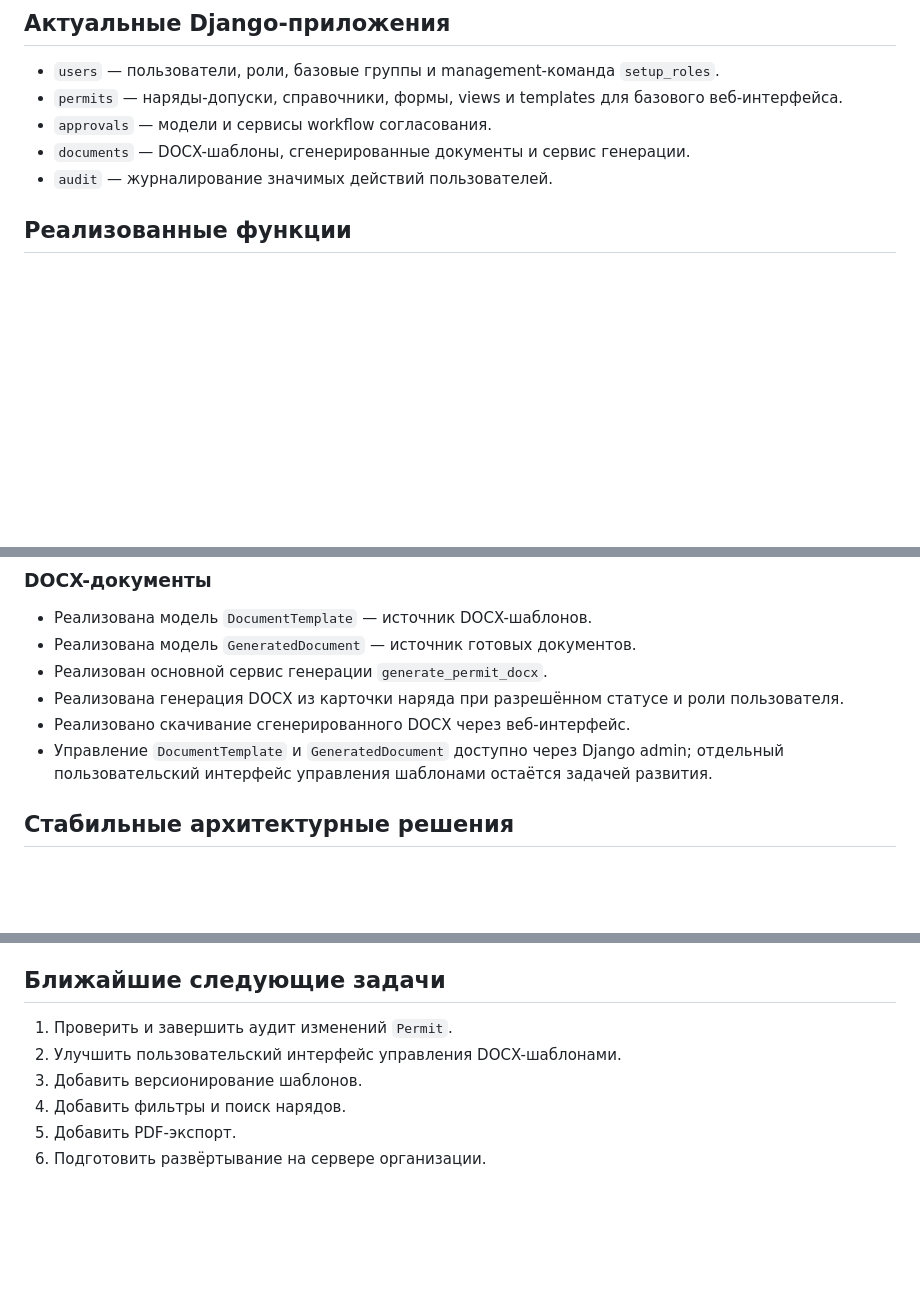
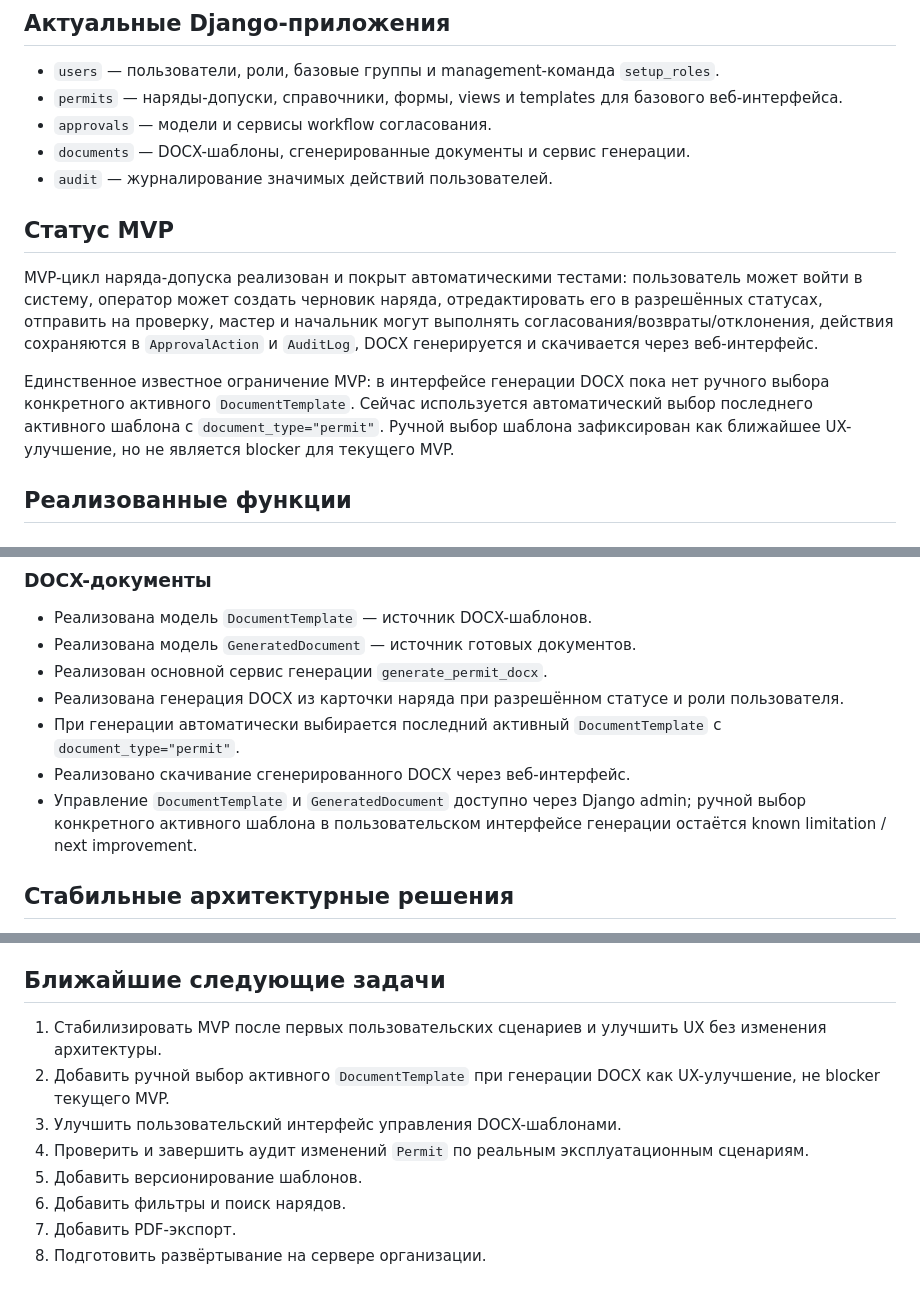
Before and after one commit to CrackerYUK/auto-eng, a Markdown page: PROJECT_STATE.md, 3 parts joined by grey strips. GitHub-like rendering; blank space fills up the shorter version.

```diff
--- a/PROJECT_STATE.md
+++ b/PROJECT_STATE.md
@@ -26,6 +26,12 @@ Django-проект находится в корне репозитория. К
 - `approvals` — модели и сервисы workflow согласования.
 - `documents` — DOCX-шаблоны, сгенерированные документы и сервис генерации.
 - `audit` — журналирование значимых действий пользователей.
+
+## Статус MVP
+
+MVP-цикл наряда-допуска реализован и покрыт автоматическими тестами: пользователь может войти в систему, оператор может создать черновик наряда, отредактировать его в разрешённых статусах, отправить на проверку, мастер и начальник могут выполнять согласования/возвраты/отклонения, действия сохраняются в `ApprovalAction` и `AuditLog`, DOCX генерируется и скачивается через веб-интерфейс.
+
+Единственное известное ограничение MVP: в интерфейсе генерации DOCX пока нет ручного выбора конкретного активного `DocumentTemplate`. Сейчас используется автоматический выбор последнего активного шаблона с `document_type="permit"`. Ручной выбор шаблона зафиксирован как ближайшее UX-улучшение, но не является blocker для текущего MVP.
 
 ## Реализованные функции
 
@@ -68,8 +74,9 @@ Django-проект находится в корне репозитория. К
 - Реализована модель `GeneratedDocument` — источник готовых документов.
 - Реализован основной сервис генерации `generate_permit_docx`.
 - Реализована генерация DOCX из карточки наряда при разрешённом статусе и роли пользователя.
+- При генерации автоматически выбирается последний активный `DocumentTemplate` с `document_type="permit"`.
 - Реализовано скачивание сгенерированного DOCX через веб-интерфейс.
-- Управление `DocumentTemplate` и `GeneratedDocument` доступно через Django admin; отдельный пользовательский интерфейс управления шаблонами остаётся задачей развития.
+- Управление `DocumentTemplate` и `GeneratedDocument` доступно через Django admin; ручной выбор конкретного активного шаблона в пользовательском интерфейсе генерации остаётся known limitation / next improvement.
 
 ## Стабильные архитектурные решения
 
@@ -111,9 +118,11 @@ python -m pip install -r requirements-dev.txt
 
 ## Ближайшие следующие задачи
 
-1. Проверить и завершить аудит изменений `Permit`.
-2. Улучшить пользовательский интерфейс управления DOCX-шаблонами.
-3. Добавить версионирование шаблонов.
-4. Добавить фильтры и поиск нарядов.
-5. Добавить PDF-экспорт.
-6. Подготовить развёртывание на сервере организации.
+1. Стабилизировать MVP после первых пользовательских сценариев и улучшить UX без изменения архитектуры.
+2. Добавить ручной выбор активного `DocumentTemplate` при генерации DOCX как UX-улучшение, не blocker текущего MVP.
+3. Улучшить пользовательский интерфейс управления DOCX-шаблонами.
+4. Проверить и завершить аудит изменений `Permit` по реальным эксплуатационным сценариям.
+5. Добавить версионирование шаблонов.
+6. Добавить фильтры и поиск нарядов.
+7. Добавить PDF-экспорт.
+8. Подготовить развёртывание на сервере организации.
```
Also changed, not shown: ROADMAP.md (+34 -6 lines).
